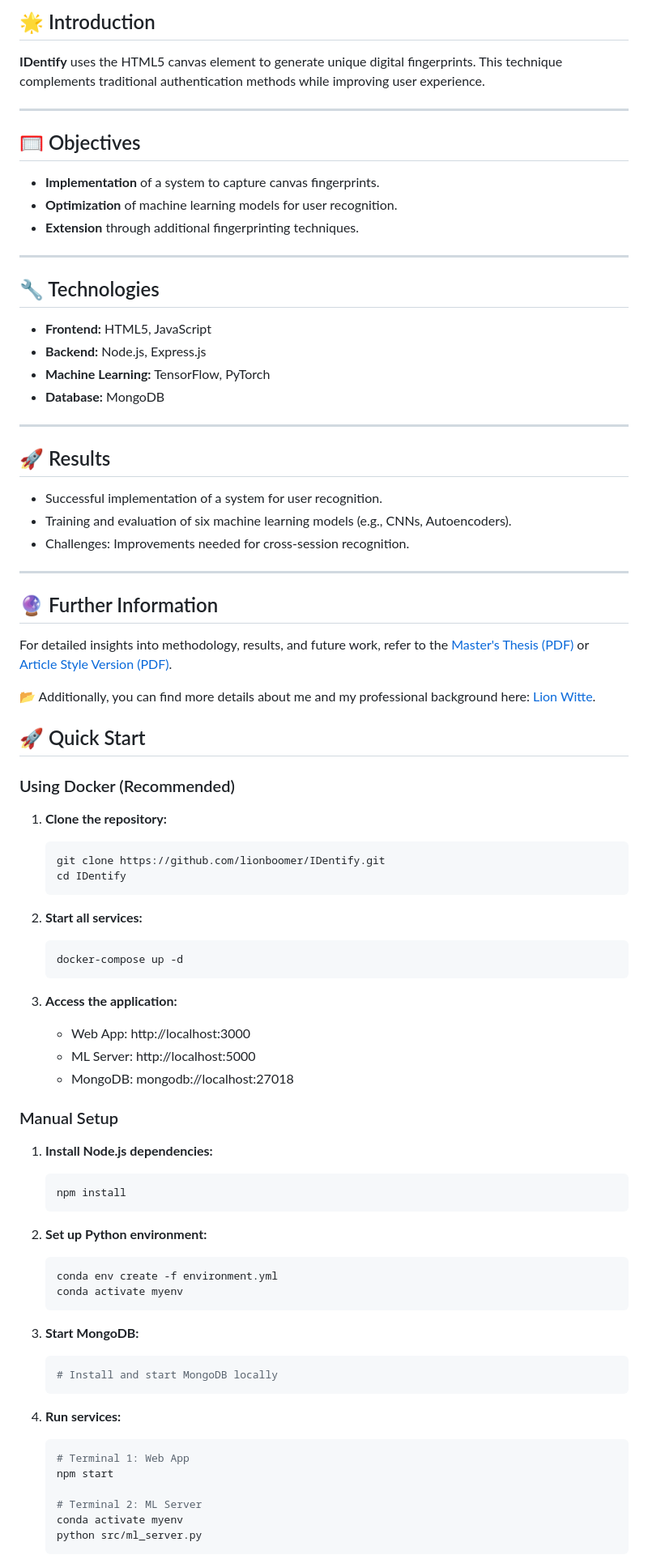
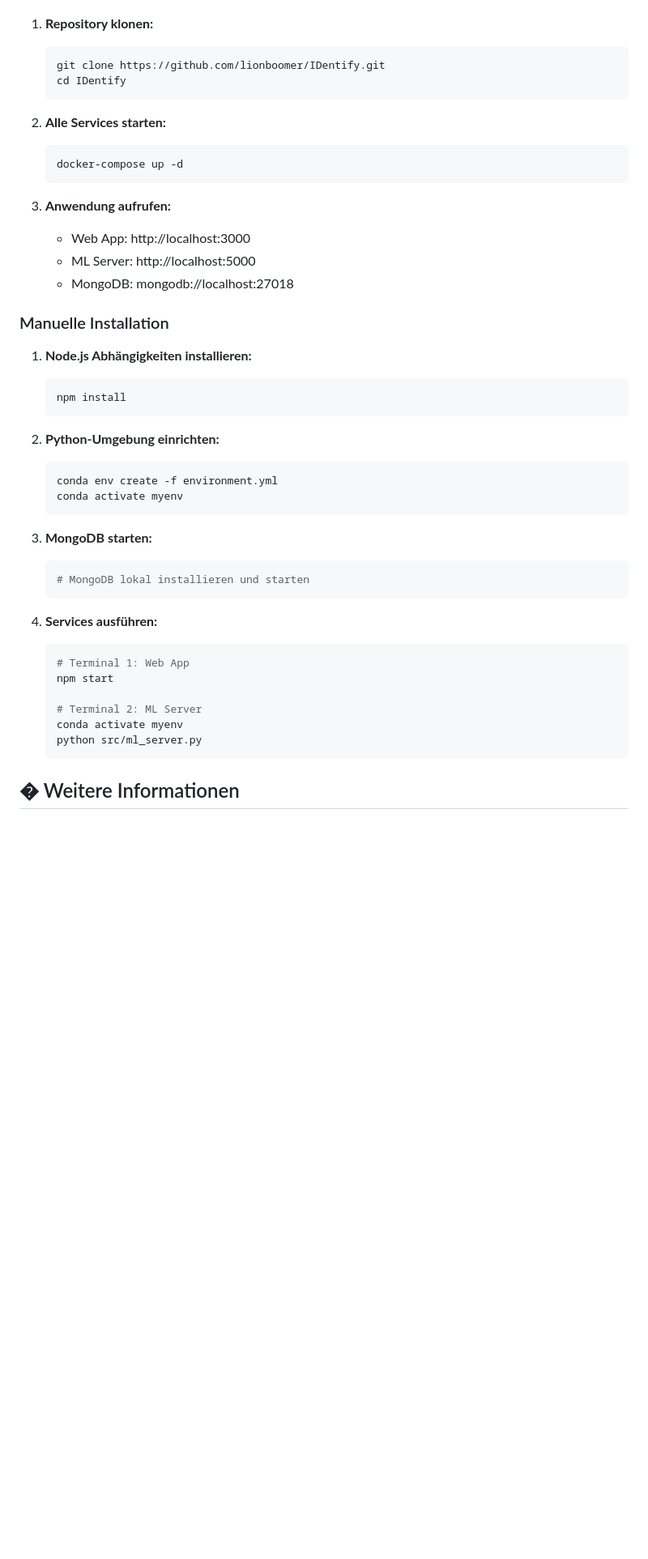
Before and after one commit to lionboomer/IDentify, a Markdown page: README.md, the part around the change printed below. Shown: that part at 81% size. Drawn GitHub-style; blank space fills up the shorter version.

````diff
--- a/README.md
+++ b/README.md
@@ -82,79 +63,38 @@ Welcome to **IDentify**! This project enhances web application security by lever
-## 🌟 Introduction
-
-**IDentify** uses the HTML5 canvas element to generate unique digital fingerprints. This technique complements traditional authentication methods while improving user experience.
-
----
-
-## 🥅 Objectives
-
-- **Implementation** of a system to capture canvas fingerprints.
-- **Optimization** of machine learning models for user recognition.
-- **Extension** through additional fingerprinting techniques.
-
----
-
-## 🔧 Technologies
-
-- **Frontend:** HTML5, JavaScript
-- **Backend:** Node.js, Express.js
-- **Machine Learning:** TensorFlow, PyTorch
-- **Database:** MongoDB
-
----
-
-## 🚀 Results
-
-- Successful implementation of a system for user recognition.
-- Training and evaluation of six machine learning models (e.g., CNNs, Autoencoders).
-- Challenges: Improvements needed for cross-session recognition.
-
----
-
-## 🔮 Further Information
-
-For detailed insights into methodology, results, and future work, refer to the [Master's Thesis (PDF)](./docs/Documents/M_Sc_IDentify_IEEEF_LionWitte_675382.pdf) or [Article Style Version (PDF)](./docs/Documents/M_Sc_IDentify_ArticleF_LionWitte_675382.pdf).
-
-📂 Additionally, you can find more details about me and my professional background here: [Lion Witte](./docs/Info_Lion.md).
-
-## 🚀 Quick Start
-
-### Using Docker (Recommended)
-
-1. **Clone the repository:**
+1. **Repository klonen:**
    ```bash
    git clone https://github.com/lionboomer/IDentify.git
    cd IDentify
    ```
 
-2. **Start all services:**
+2. **Alle Services starten:**
    ```bash
    docker-compose up -d
    ```
 
-3. **Access the application:**
+3. **Anwendung aufrufen:**
    - Web App: http://localhost:3000
    - ML Server: http://localhost:5000
    - MongoDB: mongodb://localhost:27018
 
-### Manual Setup
+### Manuelle Installation
 
-1. **Install Node.js dependencies:**
+1. **Node.js Abhängigkeiten installieren:**
    ```bash
    npm install
    ```
 
-2. **Set up Python environment:**
+2. **Python-Umgebung einrichten:**
    ```bash
    conda env create -f environment.yml
    conda activate myenv
    ```
 
-3. **Start MongoDB:**
+3. **MongoDB starten:**
    ```bash
-   # Install and start MongoDB locally
+   # MongoDB lokal installieren und starten
    ```
 
-4. **Run services:**
+4. **Services ausführen:**
    ```bash
    # Terminal 1: Web App
    npm start
@@ -164,4 +104,5 @@ For detailed insights into methodology, results, and future work, refer to the [
    python src/ml_server.py
    ```
 
+## � Weitere Informationen
 
````
Also changed, not shown: other parts of README.md (+33 -50 lines), README_EN.md (added, +113 -0 lines).
